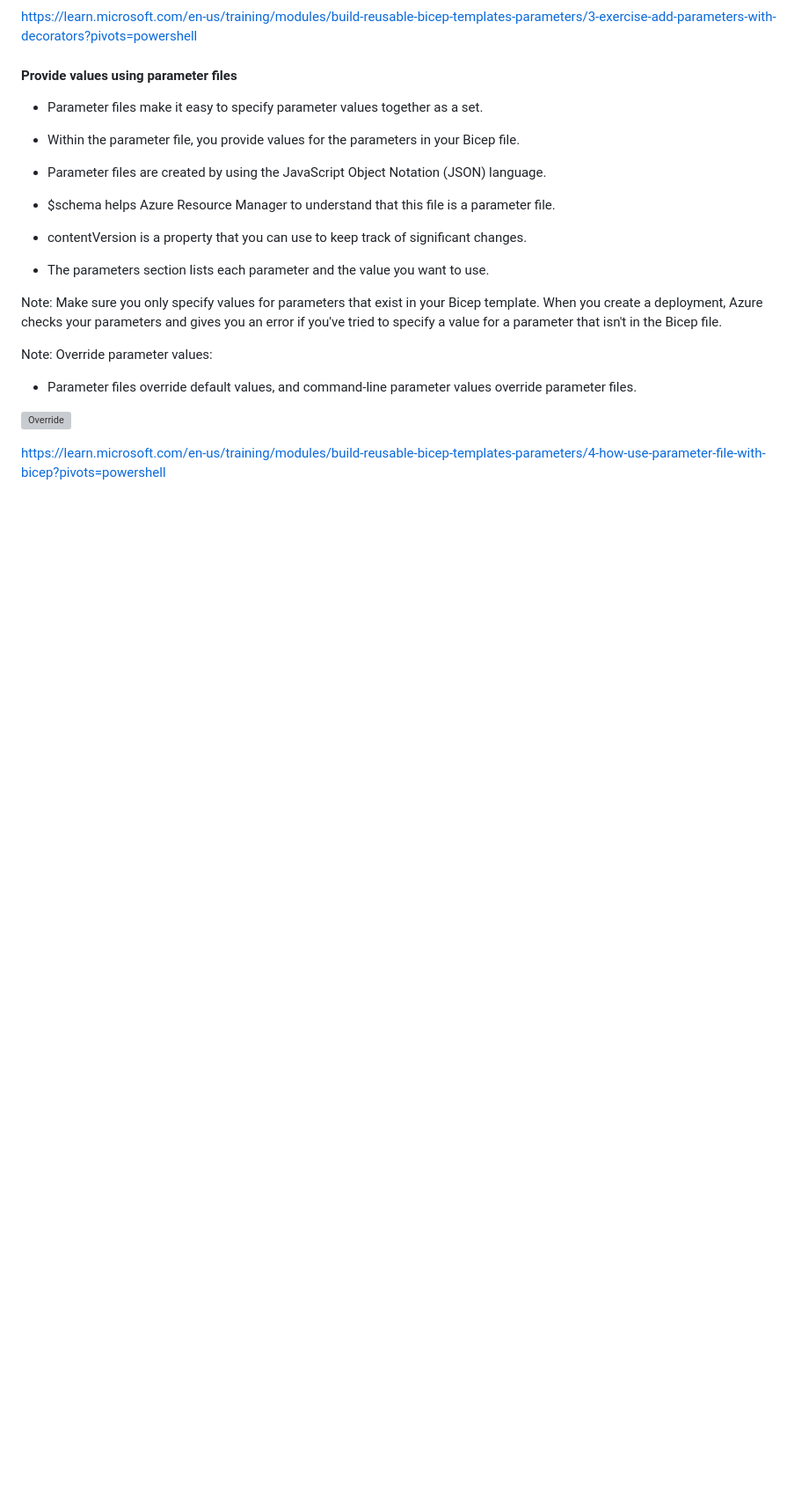
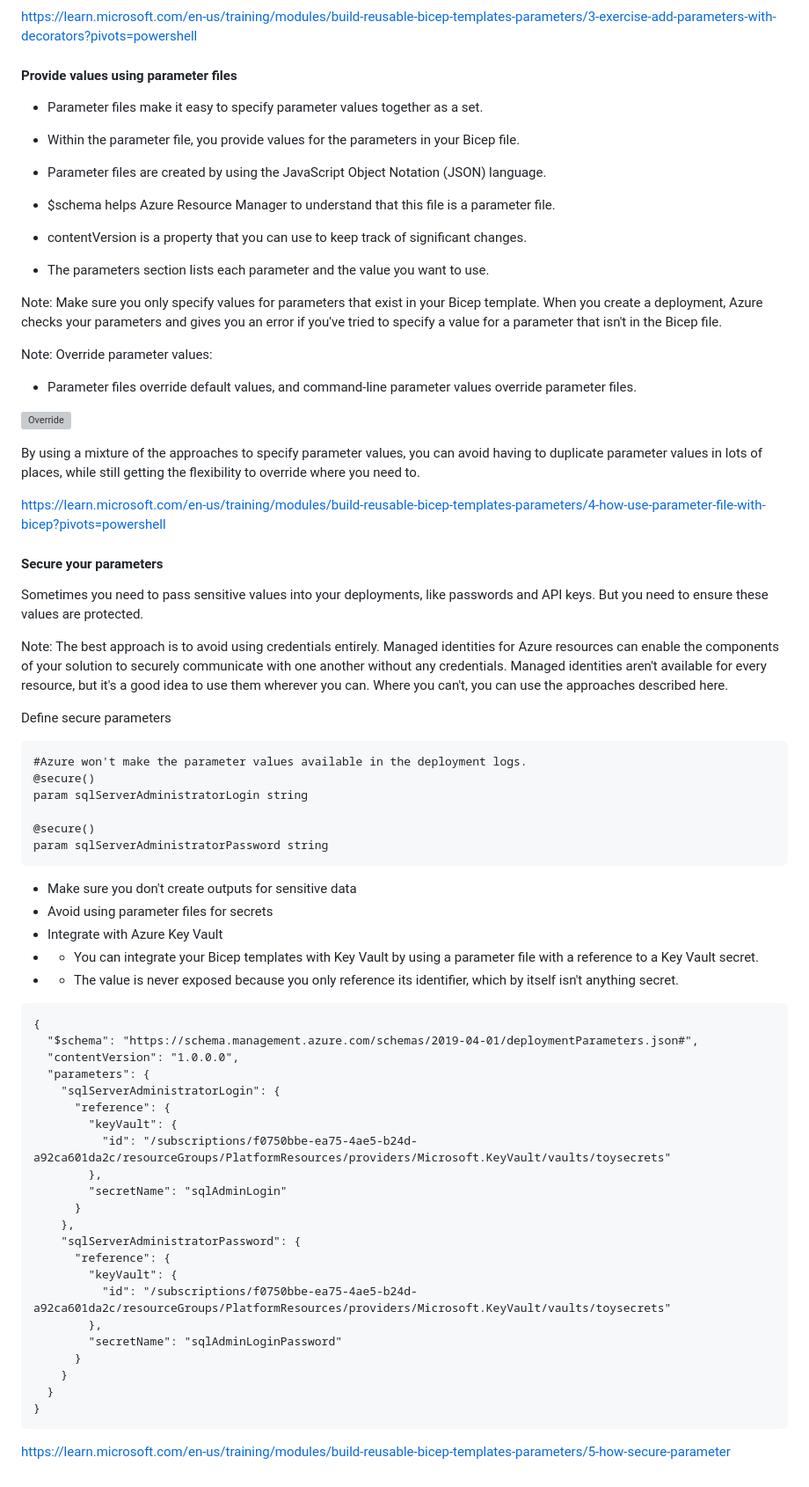
Before and after one commit to spawnmarvel/azure-automation-bicep-and-labs, a Markdown page: azure-1-ARM-Bicep/README.md, the part around the change. Shown: that part at 88% size. Rendered like a GitHub page; blank space fills up the shorter version; grey boxes are pictures that could not be loaded.

Commit message:
override

````diff
--- a/azure-1-ARM-Bicep/README.md
+++ b/azure-1-ARM-Bicep/README.md
@@ -460,5 +460,58 @@ Override parameter values:
 
 ![Override ](https://github.com/spawnmarvel/azure-automation/blob/main/images/override.jpg)
 
+By using a mixture of the approaches to specify parameter values, you can avoid having to duplicate parameter values in lots of places, while still getting the flexibility to override where you need to.
 
 https://learn.microsoft.com/en-us/training/modules/build-reusable-bicep-templates-parameters/4-how-use-parameter-file-with-bicep?pivots=powershell
+
+#### Secure your parameters
+
+Sometimes you need to pass sensitive values into your deployments, like passwords and API keys. But you need to ensure these values are protected.
+
+Note:
+The best approach is to avoid using credentials entirely. Managed identities for Azure resources can enable the components of your solution to securely communicate with one another without any credentials. Managed identities aren't available for every resource, but it's a good idea to use them wherever you can. Where you can't, you can use the approaches described here.
+
+Define secure parameters
+
+```
+#Azure won't make the parameter values available in the deployment logs.
+@secure()
+param sqlServerAdministratorLogin string
+
+@secure()
+param sqlServerAdministratorPassword string
+```
+
+* Make sure you don't create outputs for sensitive data
+* Avoid using parameter files for secrets
+* Integrate with Azure Key Vault
+* * You can integrate your Bicep templates with Key Vault by using a parameter file with a reference to a Key Vault secret.
+* * The value is never exposed because you only reference its identifier, which by itself isn't anything secret.
+
+```
+{
+  "$schema": "https://schema.management.azure.com/schemas/2019-04-01/deploymentParameters.json#",
+  "contentVersion": "1.0.0.0",
+  "parameters": {
+    "sqlServerAdministratorLogin": {
+      "reference": {
+        "keyVault": {
+          "id": "/subscriptions/f0750bbe-ea75-4ae5-b24d-a92ca601da2c/resourceGroups/PlatformResources/providers/Microsoft.KeyVault/vaults/toysecrets"
+        },
+        "secretName": "sqlAdminLogin"
+      }
+    },
+    "sqlServerAdministratorPassword": {
+      "reference": {
+        "keyVault": {
+          "id": "/subscriptions/f0750bbe-ea75-4ae5-b24d-a92ca601da2c/resourceGroups/PlatformResources/providers/Microsoft.KeyVault/vaults/toysecrets"
+        },
+        "secretName": "sqlAdminLoginPassword"
+      }
+    }
+  }
+}
+```
+
+
+https://learn.microsoft.com/en-us/training/modules/build-reusable-bicep-templates-parameters/5-how-secure-parameter
````
